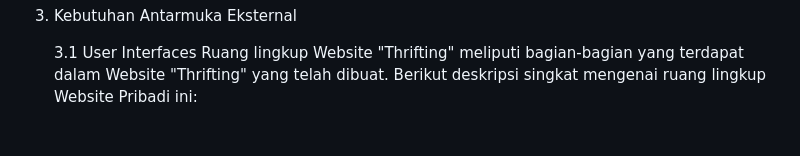
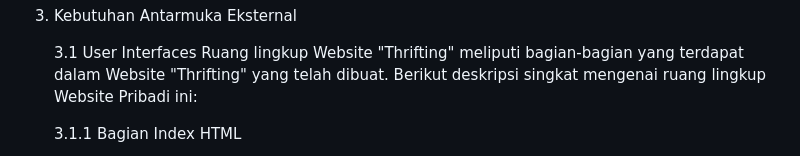
Before and after one commit to 22091397103-MohammadAvieSienaMIC22/PEMWEB-07, a Markdown page: README.md, the part around the change printed below. GitHub-like rendering; blank space fills up the shorter version.

```diff
--- a/README.md
+++ b/README.md
@@ -111,4 +111,5 @@ Dengan memahami batasan Desain dan Implementasi ini, tim pengembangan dapat mema
 	3.1	 User Interfaces
 Ruang lingkup Website "Thrifting" meliputi bagian-bagian yang terdapat dalam Website "Thrifting" yang telah dibuat. Berikut deskripsi singkat mengenai ruang lingkup Website Pribadi ini:
 
+	3.1.1 Bagian Index HTML
 
```
Also changed, not shown: other parts of README.md (+6 -3 lines).
